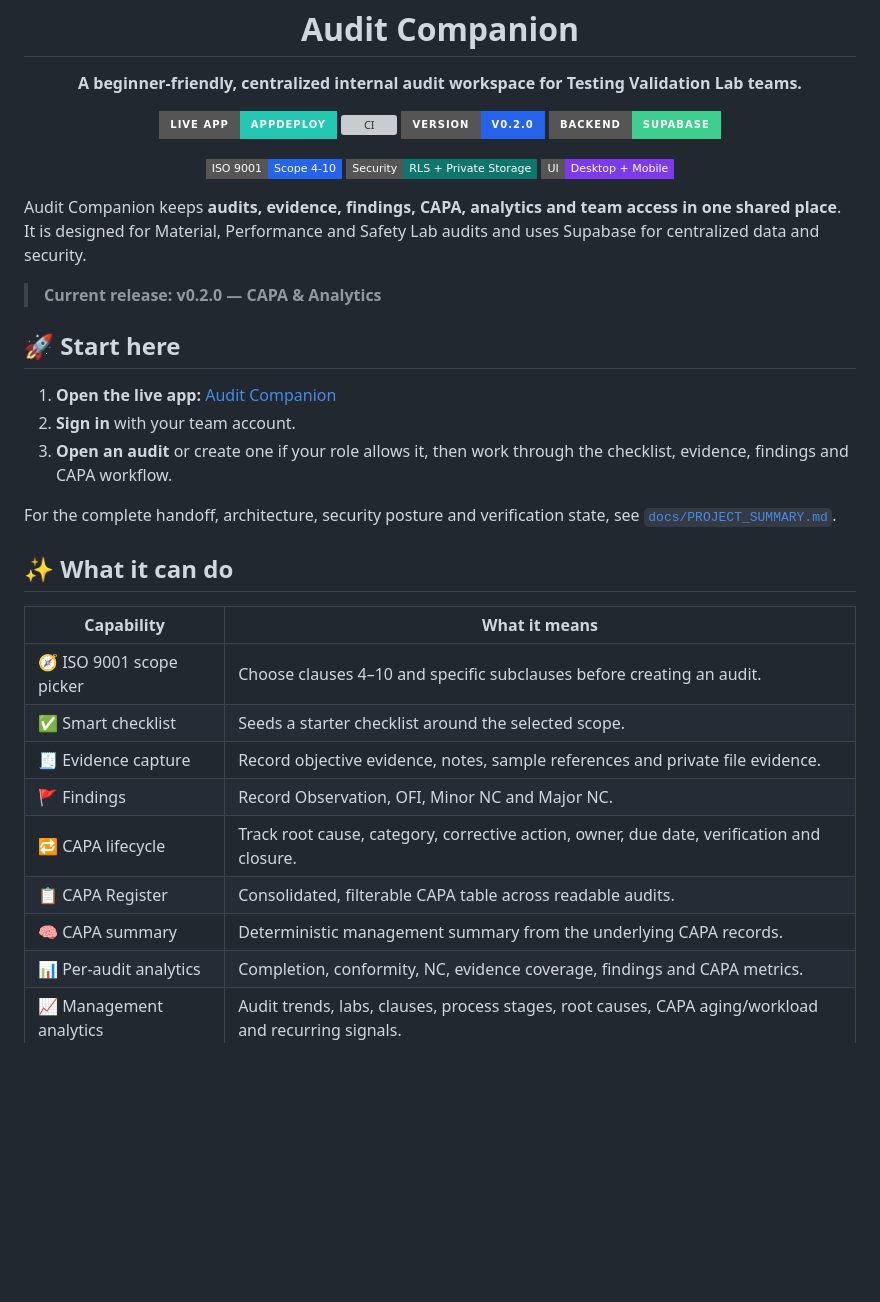
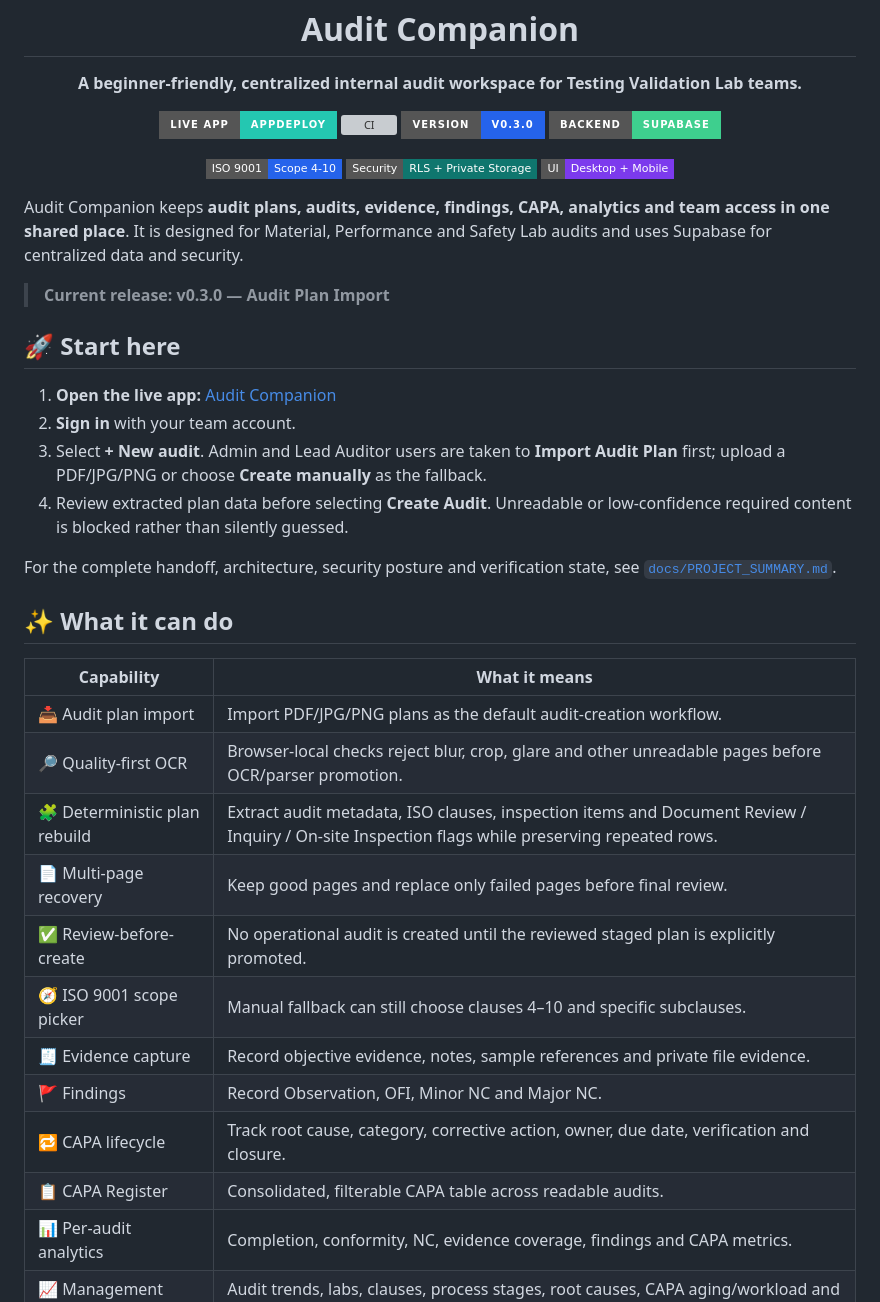
Before and after one commit to omvnn/audit-companion, a Markdown page: README.md, the part around one of its changes. Rendered like a GitHub page; badges without logos; blank space fills up the shorter version; grey boxes are pictures that could not be loaded.

```diff
--- a/README.md
+++ b/README.md
@@ -9,7 +9,7 @@
 <p align="center">
   <a href="https://audit-companion-g440ez.v2.appdeploy.ai/"><img alt="Live App" src="https://img.shields.io/badge/Live_App-AppDeploy-24C7B1?style=for-the-badge&logo=googlechrome&logoColor=white"></a>
   <a href="https://github.com/omvnn/audit-companion/actions/workflows/ci.yml"><img alt="CI" src="https://img.shields.io/github/actions/workflow/status/omvnn/audit-companion/ci.yml?branch=main&style=for-the-badge&label=CI"></a>
-  <img alt="Version" src="https://img.shields.io/badge/version-v0.2.0-2563EB?style=for-the-badge">
+  <img alt="Version" src="https://img.shields.io/badge/version-v0.3.0-2563EB?style=for-the-badge">
   <img alt="Backend" src="https://img.shields.io/badge/Backend-Supabase-3ECF8E?style=for-the-badge&logo=supabase&logoColor=white">
 </p>
 
@@ -19,15 +19,16 @@
   <img alt="Responsive" src="https://img.shields.io/badge/UI-Desktop_%2B_Mobile-7C3AED?style=flat-square">
 </p>
 
-Audit Companion keeps **audits, evidence, findings, CAPA, analytics and team access in one shared place**. It is designed for Material, Performance and Safety Lab audits and uses Supabase for centralized data and security.
+Audit Companion keeps **audit plans, audits, evidence, findings, CAPA, analytics and team access in one shared place**. It is designed for Material, Performance and Safety Lab audits and uses Supabase for centralized data and security.
 
-> **Current release:** **v0.2.0 — CAPA & Analytics**
+> **Current release:** **v0.3.0 — Audit Plan Import**
 
 ## 🚀 Start here
 
 1. **Open the live app:** [Audit Companion](https://audit-companion-g440ez.v2.appdeploy.ai/)
 2. **Sign in** with your team account.
-3. **Open an audit** or create one if your role allows it, then work through the checklist, evidence, findings and CAPA workflow.
+3. Select **+ New audit**. Admin and Lead Auditor users are taken to **Import Audit Plan** first; upload a PDF/JPG/PNG or choose **Create manually** as the fallback.
+4. Review extracted plan data before selecting **Create Audit**. Unreadable or low-confidence required content is blocked rather than silently guessed.
 
 For the complete handoff, architecture, security posture and verification state, see [`docs/PROJECT_SUMMARY.md`](docs/PROJECT_SUMMARY.md).
 
@@ -35,13 +36,16 @@ For the complete handoff, architecture, security posture and verification state,
 
 | Capability | What it means |
 | --- | --- |
-| 🧭 ISO 9001 scope picker | Choose clauses 4–10 and specific subclauses before creating an audit. |
-| ✅ Smart checklist | Seeds a starter checklist around the selected scope. |
+| 📥 Audit plan import | Import PDF/JPG/PNG plans as the default audit-creation workflow. |
+| 🔎 Quality-first OCR | Browser-local checks reject blur, crop, glare and other unreadable pages before OCR/parser promotion. |
+| 🧩 Deterministic plan rebuild | Extract audit metadata, ISO clauses, inspection items and Document Review / Inquiry / On-site Inspection flags while preserving repeated rows. |
+| 📄 Multi-page recovery | Keep good pages and replace only failed pages before final review. |
+| ✅ Review-before-create | No operational audit is created until the reviewed staged plan is explicitly promoted. |
+| 🧭 ISO 9001 scope picker | Manual fallback can still choose clauses 4–10 and specific subclauses. |
 | 🧾 Evidence capture | Record objective evidence, notes, sample references and private file evidence. |
 | 🚩 Findings | Record Observation, OFI, Minor NC and Major NC. |
 | 🔁 CAPA lifecycle | Track root cause, category, corrective action, owner, due date, verification and closure. |
 | 📋 CAPA Register | Consolidated, filterable CAPA table across readable audits. |
-| 🧠 CAPA summary | Deterministic management summary from the underlying CAPA records. |
 | 📊 Per-audit analytics | Completion, conformity, NC, evidence coverage, findings and CAPA metrics. |
 | 📈 Management analytics | Audit trends, labs, clauses, process stages, root causes, CAPA aging/workload and recurring signals. |
 | 👥 Team roles | Admin, Lead Auditor, Auditor and Viewer with controlled access. |
```
Also changed, not shown: other parts of README.md (+59 -18 lines).
